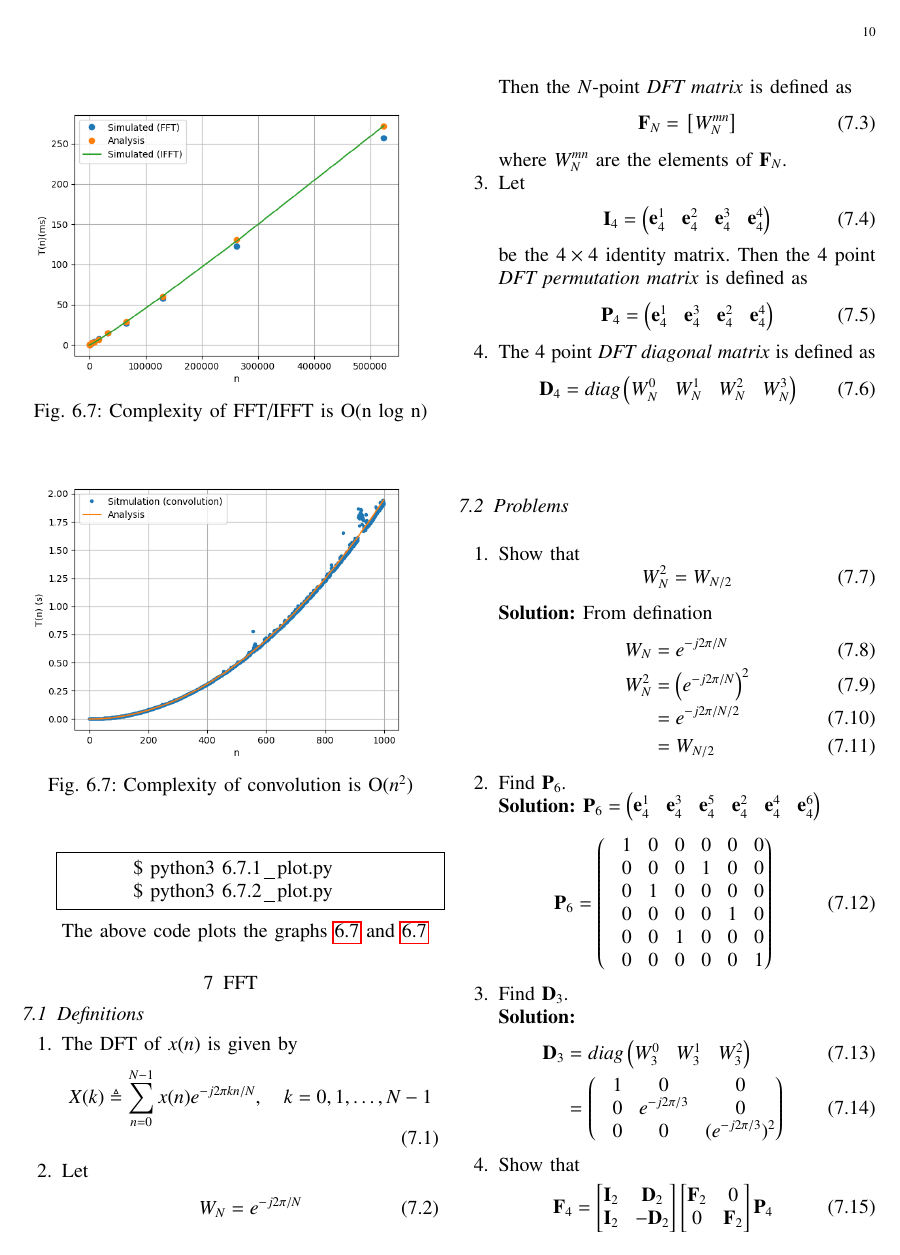
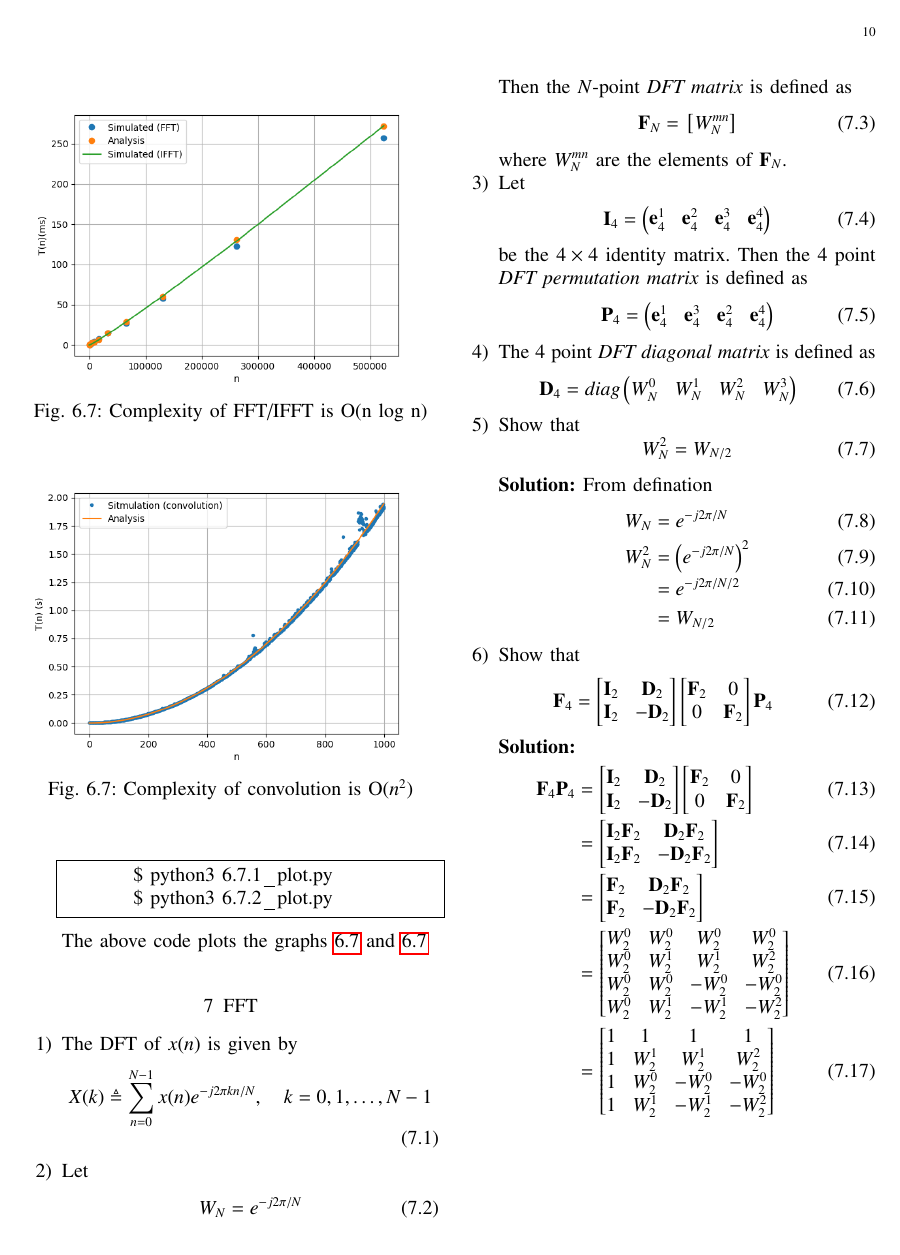
Before and after one commit to jarpula-Bhanu/EE3900, a LaTeX paper (Filter/Filter_sound.tex): page 10 of 14. Compiled offline with pdfLaTeX.

Commit message:
Add files via upload

```diff
--- a/Filter/Filter_sound.tex
+++ b/Filter/Filter_sound.tex
@@ -1003,9 +1003,8 @@ The above code plots the graphs \ref{fig:complexity fft/ifft} and \ref{fig:Compl
 \end{enumerate}
 
 \section{FFT}
- \subsection{Definitions}
-\begin{enumerate}[label=\arabic*.,ref=\thesection.\theenumi]
-\numberwithin{equation}{section}
+
+\begin{enumerate}
     \item The DFT of $x(n)$ is given by
     \begin{align}
         X(k) \triangleq \sum_{n=0}^{N-1} x(n) e^{-j 2 \pi k n / N}, \quad k=0,1, \ldots, N-1
@@ -1031,10 +1030,7 @@ W_{N} = e^{-j2\pi/N}
 	\begin{align}
 		\vec{D}_4 = diag\myvec{W_{N}^{0} & W_{N}^{1} & W_{N}^{2} & W_{N}^{3}}
 	\end{align}
- \end{enumerate}
- \subsection{Problems}
-\begin{enumerate}[label=\arabic*.,ref=\thesection.\theenumi]
-\numberwithin{equation}{section}
+
 \item Show that
 \begin{equation} \label{wwla}
     W_{N}^{2}=W_{N/2}
@@ -1046,16 +1042,7 @@ W_{N} = e^{-j2\pi/N}
 	&= e^{-j2\pi/N/2}\\
 	&=W_{N/2}
 \end{align}
-\item Find $\vec{P}_6$.\\
-\solution $\vec{P}_6 =\myvec{\vec{e}_4^{1} &\vec{e}_4^{3} &\vec{e}_4^{5} &\vec{e}_4^{2} &\vec{e}_4^{4} &\vec{e}_4^{6}}$\\
-\begin{equation}
-	\vec{P}_6= \myvec{&1 &0 &0 &0 &0 &0 \\&0 &0 &0 &1 &0 &0 \\&0 &1 &0 &0 &0 &0  \\&0 &0 &0 &0 &1 &0 \\&0 &0 &1 &0 &0 &0 \\&0 &0 &0 &0 &0 &1 }
-\end{equation}
-\item Find $\vec{D}_3$.\\
-\solution \begin{align}
-	\vec{D}_3 &= diag\myvec{W_{3}^{0} & W_{3}^{1} & W_{3}^{2}}\\
-	& = \myvec{&1 &0 &0\\&0 &e^{-j2\pi/3} &0\\&0 &0 &(e^{-j2\pi/3})^2}
-\end{align}
+
 \item Show that
 \begin{equation}
 	\vec{F}_{4}=
```
Also changed, not shown: Filter/Filter_sound.pdf, Filter/Filter_sound.tex (21 more changed lines).
